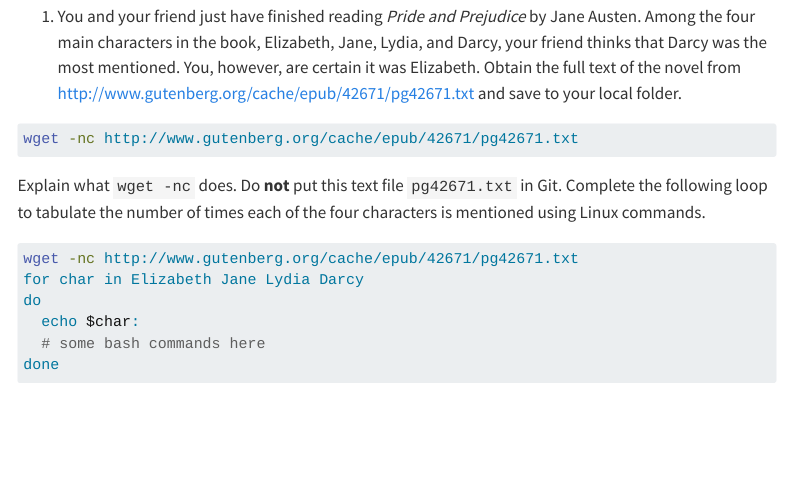
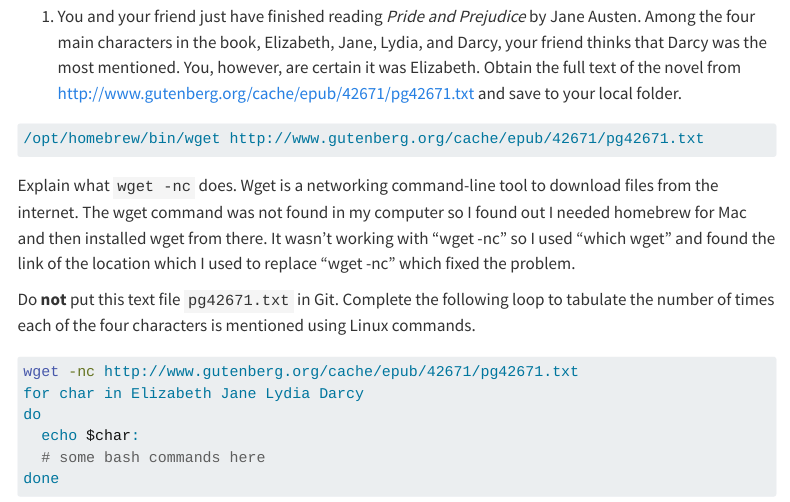
Before and after one commit to cyrene7497/biostat-203b-2023-winter, a Quarto document (hw1/hw1.qmd): the page in a window 1100 px wide, from 2210 px down. Rendered offline with R 4.5, knitr and Pandoc in place of Quarto, with nearby package versions; the code chunks are not run, so their results and figures are left out; menus at the side of the page are left out.

Commit message:
added answer for explaining wget

````diff
--- a/hw1/hw1.qmd
+++ b/hw1/hw1.qmd
@@ -86,9 +86,12 @@ Display the number of lines in each data file using a similar loop.
 1. You and your friend just have finished reading *Pride and Prejudice* by Jane Austen. Among the four main characters in the book, Elizabeth, Jane, Lydia, and Darcy, your friend thinks that Darcy was the most mentioned. You, however, are certain it was Elizabeth. Obtain the full text of the novel from <http://www.gutenberg.org/cache/epub/42671/pg42671.txt> and save to your local folder.
 ```{bash}
 #| eval: true
-wget -nc http://www.gutenberg.org/cache/epub/42671/pg42671.txt
+/opt/homebrew/bin/wget http://www.gutenberg.org/cache/epub/42671/pg42671.txt
 ```
-Explain what `wget -nc` does. Do **not** put this text file `pg42671.txt` in Git. Complete the following loop to tabulate the number of times each of the four characters is mentioned using Linux commands.
+Explain what `wget -nc` does.
+Wget is a networking command-line tool to download files from the internet. The wget command was not found in my computer so I found out I needed homebrew for Mac and then installed wget from there. It wasn't working with "wget -nc" so I used "which wget" and found the link of the location which I used to replace "wget -nc" which fixed the problem.
+
+Do **not** put this text file `pg42671.txt` in Git. Complete the following loop to tabulate the number of times each of the four characters is mentioned using Linux commands.
 ```{bash}
 #| eval: false
 wget -nc http://www.gutenberg.org/cache/epub/42671/pg42671.txt
````
